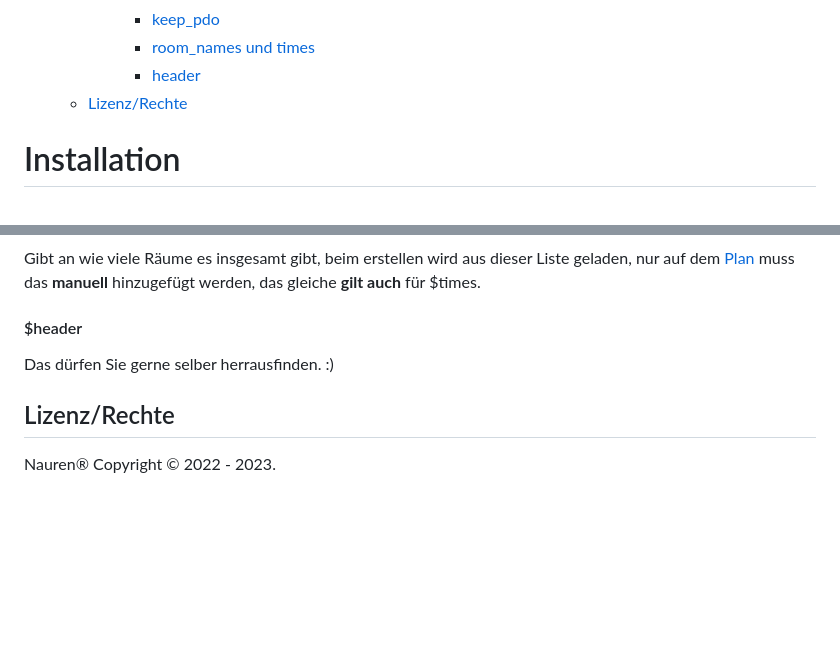
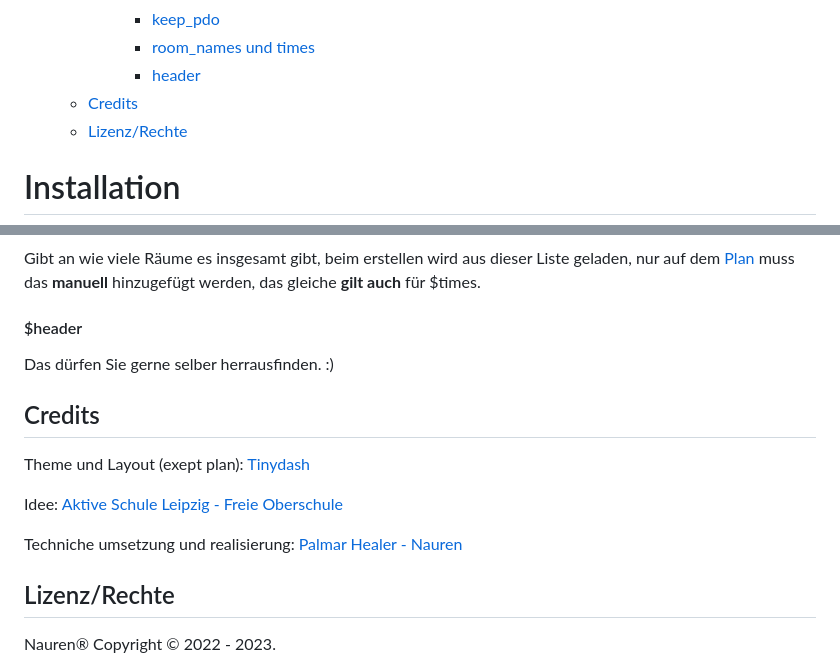
Before and after one commit to PalmarHealer/wochenplan, a Markdown page: README.md, 2 parts joined by grey strips. GitHub-like rendering; blank space fills up the shorter version.

```diff
--- a/README.md
+++ b/README.md
@@ -20,6 +20,7 @@ Hallo und cool das du es auch das Repository vom Wochenplan geschafft hast. Wenn
 			 - [keep_pdo](#keep_dpo)
 			 - [room_names und times](#room_names-und-times)
 			 - [header](#header)
+   - [Credits](#credits)
    - [Lizenz/Rechte](#lizenzrechte)
 
 # Installation
@@ -150,6 +151,15 @@ Gibt an wie viele Räume es insgesamt gibt, beim erstellen wird aus dieser Liste
 #### $header
 Das dürfen Sie gerne selber herrausfinden. :)
 
+## Credits
+
+Theme und Layout (exept plan): [Tinydash](https://github.com/themewagon/tinydash/)
+
+Idee: [Aktive Schule Leipzig - Freie Oberschule](https://www.aktive-schule-leipzig.de/oberschule/)
+
+Techniche umsetzung und realisierung: [Palmar Healer - Nauren](https://nauren.de)
+
+
 ## Lizenz/Rechte
 
 Nauren® Copyright © 2022 - 2023.
```
